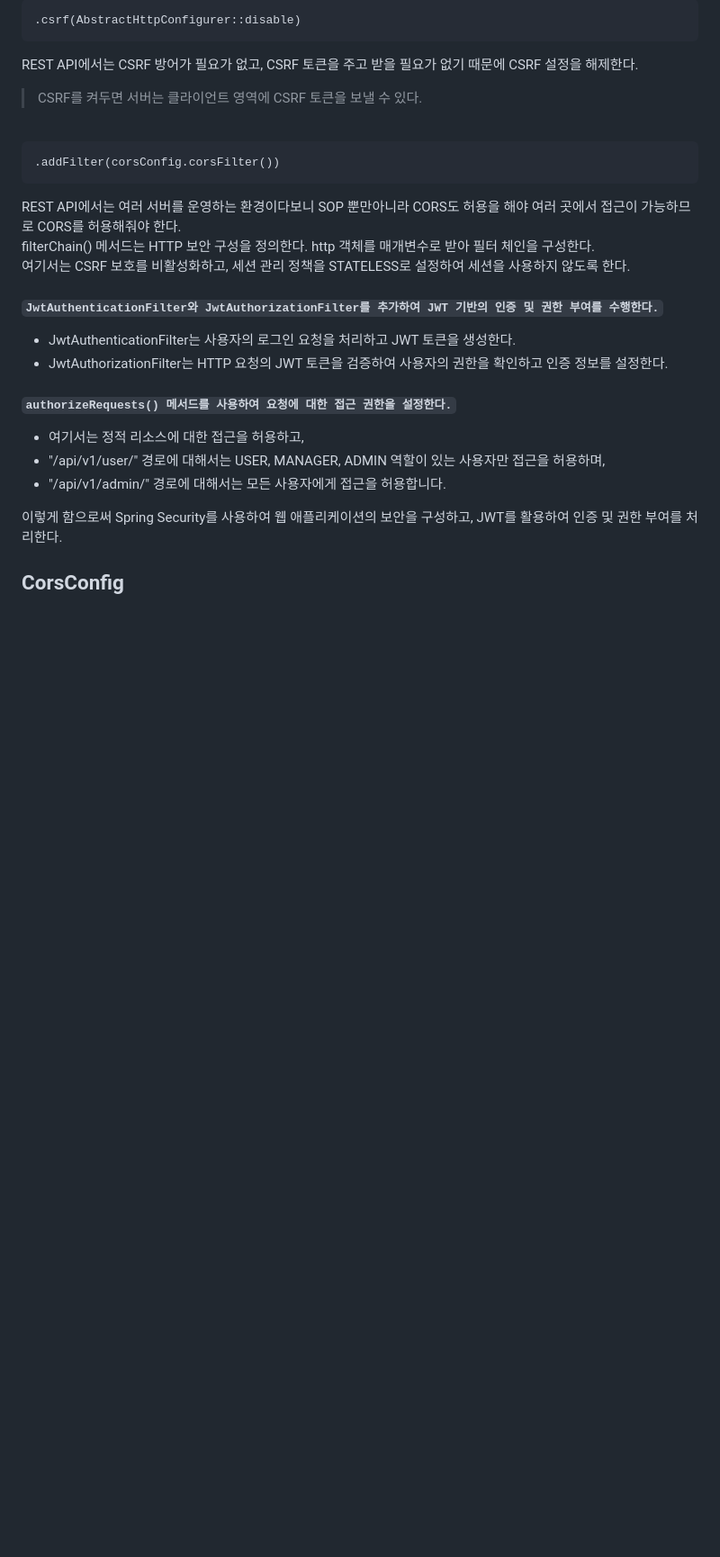
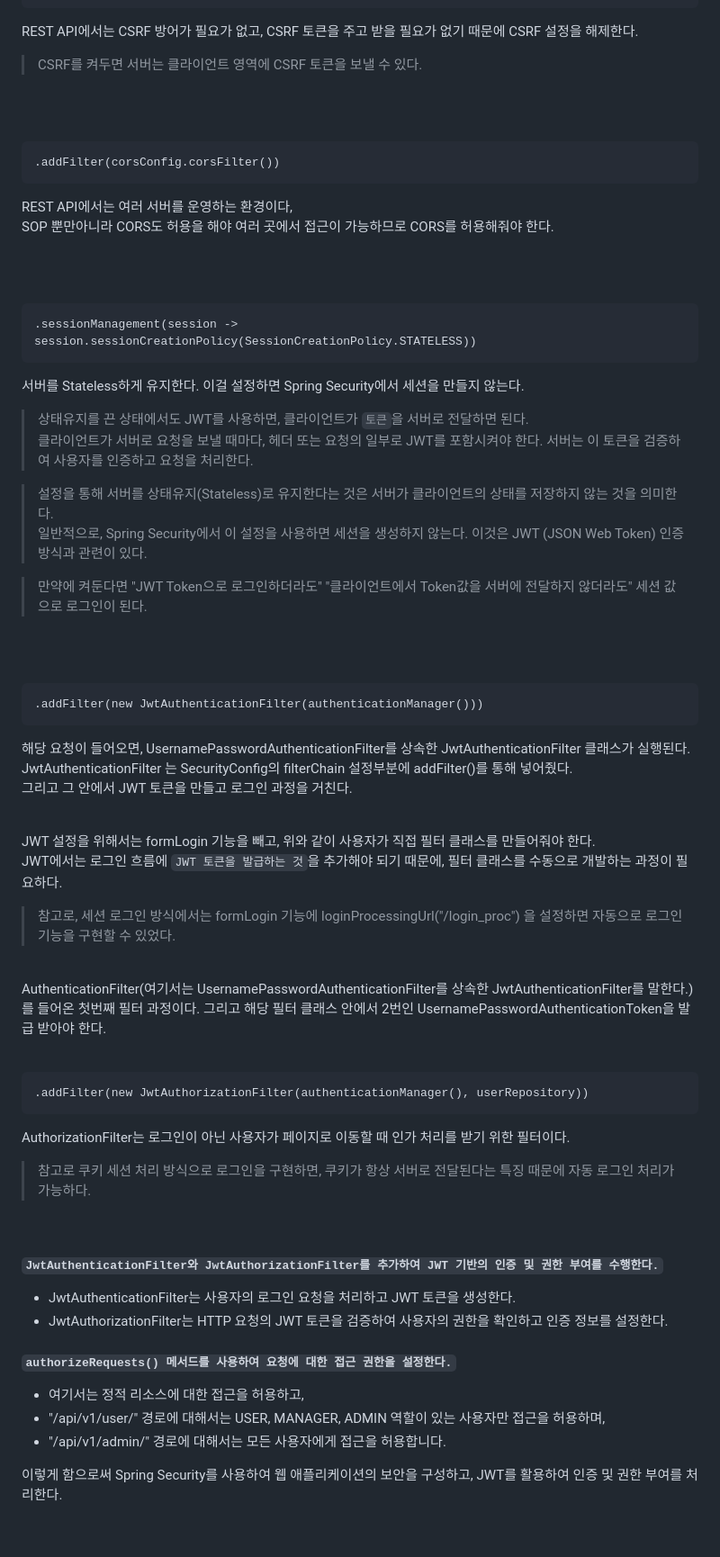
Before and after one commit to StudyHunter/Backend, a Markdown page: 스터디/[Spring Boot] Spring Security를 사용한 Jwt Token 로그인 구현.md, the part around the change printed below. Shown: that part at 90% size. Drawn GitHub-style; blank space fills up the shorter version.

````diff
--- a/스터디/[Spring Boot] Spring Security를 사용한 Jwt Token 로그인 구현.md
+++ b/스터디/[Spring Boot] Spring Security를 사용한 Jwt Token 로그인 구현.md
@@ -173,9 +186,48 @@ REST API에서는 CSRF 방어가 필요가 없고, CSRF 토큰을 주고 받을
 ```
 .addFilter(corsConfig.corsFilter())
 ```
-REST API에서는 여러 서버를 운영하는 환경이다보니 SOP 뿐만아니라 CORS도 허용을 해야 여러 곳에서 접근이 가능하므로 CORS를 허용해줘야 한다. <br>
-filterChain() 메서드는 HTTP 보안 구성을 정의한다. http 객체를 매개변수로 받아 필터 체인을 구성한다. <br>
-여기서는 CSRF 보호를 비활성화하고, 세션 관리 정책을 STATELESS로 설정하여 세션을 사용하지 않도록 한다. <br>
+REST API에서는 여러 서버를 운영하는 환경이다, <br>
+SOP 뿐만아니라 CORS도 허용을 해야 여러 곳에서 접근이 가능하므로 CORS를 허용해줘야 한다. <br>
+
+<br> <br>
+
+```
+.sessionManagement(session -> session.sessionCreationPolicy(SessionCreationPolicy.STATELESS))
+```
+서버를 Stateless하게 유지한다. 이걸 설정하면 Spring Security에서 세션을 만들지 않는다. <br>
+>상태유지를 끈 상태에서도 JWT를 사용하면, 클라이언트가 `토큰`을 서버로 전달하면 된다. <br>
+>클라이언트가 서버로 요청을 보낼 때마다, 헤더 또는 요청의 일부로 JWT를 포함시켜야 한다. 서버는 이 토큰을 검증하여 사용자를 인증하고 요청을 처리한다.
+
+> 설정을 통해 서버를 상태유지(Stateless)로 유지한다는 것은 서버가 클라이언트의 상태를 저장하지 않는 것을 의미한다. <br>
+> 일반적으로, Spring Security에서 이 설정을 사용하면 세션을 생성하지 않는다. 이것은 JWT (JSON Web Token) 인증 방식과 관련이 있다.
+
+> 만약에 켜둔다면 "JWT Token으로 로그인하더라도" "클라이언트에서 Token값을 서버에 전달하지 않더라도" 세션 값으로 로그인이 된다.  <br>
+
+<br> <br>
+
+```
+.addFilter(new JwtAuthenticationFilter(authenticationManager()))
+```
+해당 요청이 들어오면, UsernamePasswordAuthenticationFilter를 상속한 JwtAuthenticationFilter 클래스가 실행된다.  <br>
+JwtAuthenticationFilter 는 SecurityConfig의 filterChain 설정부분에 addFilter()를 통해 넣어줬다. <br>
+그리고 그 안에서 JWT 토큰을 만들고 로그인 과정을 거친다. <br><br>
+
+JWT 설정을 위해서는 formLogin 기능을 빼고, 위와 같이 사용자가 직접 필터 클래스를 만들어줘야 한다. <br>
+JWT에서는 로그인 흐름에 `JWT 토큰을 발급하는 것`을 추가해야 되기 때문에, 필터 클래스를 수동으로 개발하는 과정이 필요하다.
+>  참고로, 세션 로그인 방식에서는 formLogin 기능에 loginProcessingUrl("/login_proc") 을 설정하면 자동으로 로그인 기능을 구현할 수 있었다.
+
+<br>
+
+AuthenticationFilter(여기서는 UsernamePasswordAuthenticationFilter를 상속한 JwtAuthenticationFilter를 말한다.)를 들어온 첫번째 필터 과정이다.
+그리고 해당 필터 클래스 안에서 2번인 UsernamePasswordAuthenticationToken을 발급 받아야 한다. <br> <br>
+
+```
+.addFilter(new JwtAuthorizationFilter(authenticationManager(), userRepository))
+```
+AuthorizationFilter는 로그인이 아닌 사용자가 페이지로 이동할 때 인가 처리를 받기 위한 필터이다. <br>
+> 참고로 쿠키 세션 처리 방식으로 로그인을 구현하면, 쿠키가 항상 서버로 전달된다는 특징 때문에 자동 로그인 처리가 가능하다.
+
+<br>
 
 #### `JwtAuthenticationFilter와 JwtAuthorizationFilter를 추가하여 JWT 기반의 인증 및 권한 부여를 수행한다.`
 + JwtAuthenticationFilter는 사용자의 로그인 요청을 처리하고 JWT 토큰을 생성한다.
````
Also changed, not shown: other parts of 스터디/[Spring Boot] Spring Security를 사용한 Jwt Token 로그인 구현.md (+38 -14 lines).
